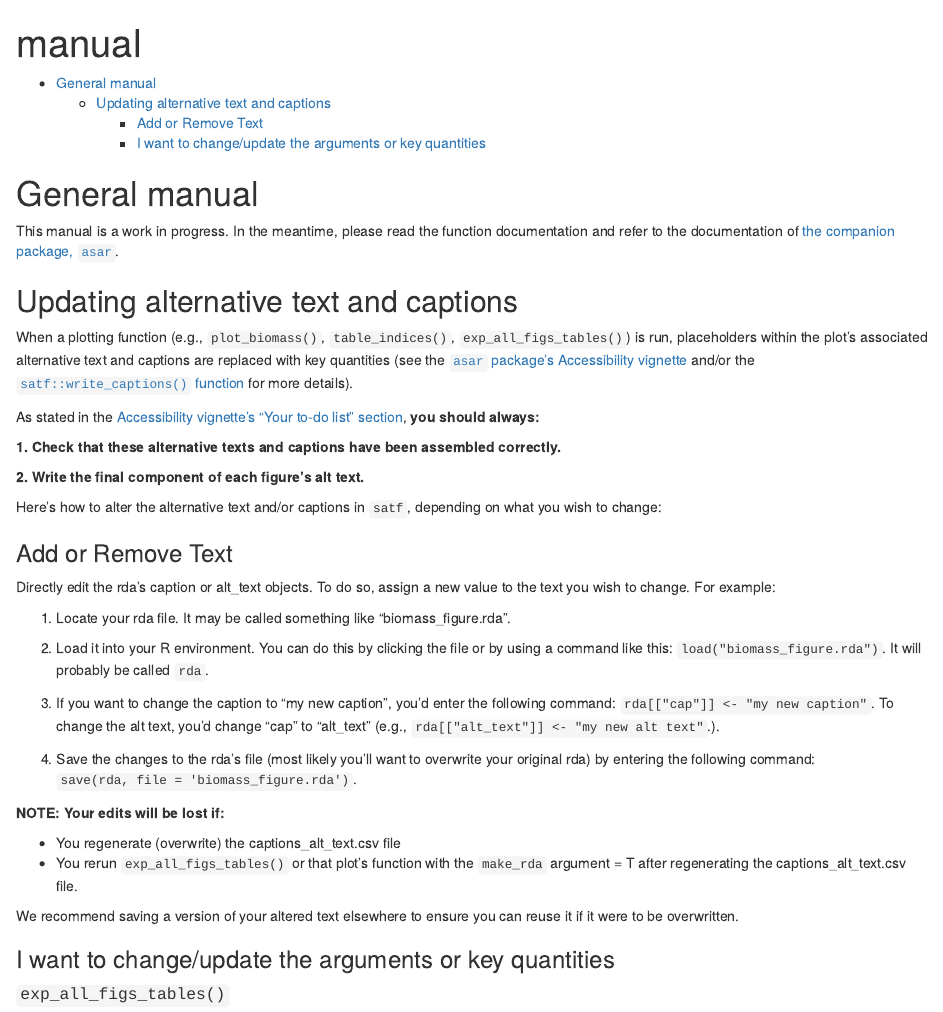
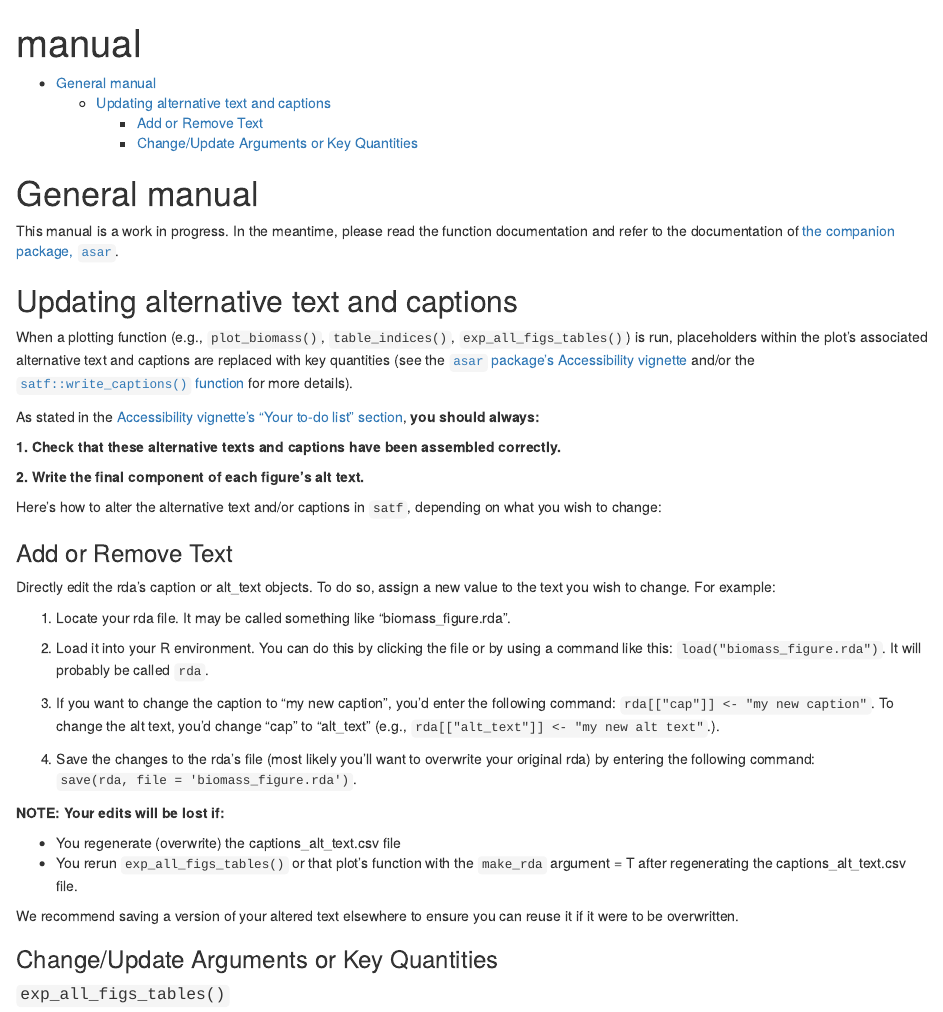
Before and after one commit to nmfs-ost/satf, an R Markdown document (vignettes/manual.Rmd): the page in a window 1100 px wide, from its top. Rendered offline with R 4.5, knitr and Pandoc, with nearby package versions.

Commit message:
Update vignettes/manual.Rmd
Co-authored-by: Sam Schiano <125507018+Schiano-NOAA@users.noreply.github.com>

```diff
--- a/vignettes/manual.Rmd
+++ b/vignettes/manual.Rmd
@@ -52,7 +52,7 @@ Directly edit the rda's caption or alt_text objects. To do so, assign a new valu
 
 We recommend saving a version of your altered text elsewhere to ensure you can reuse it if it were to be overwritten.
 
-### I want to change/update the arguments or key quantities
+### Change/Update Arguments or Key Quantities
 
 #### `exp_all_figs_tables()`
 
```
